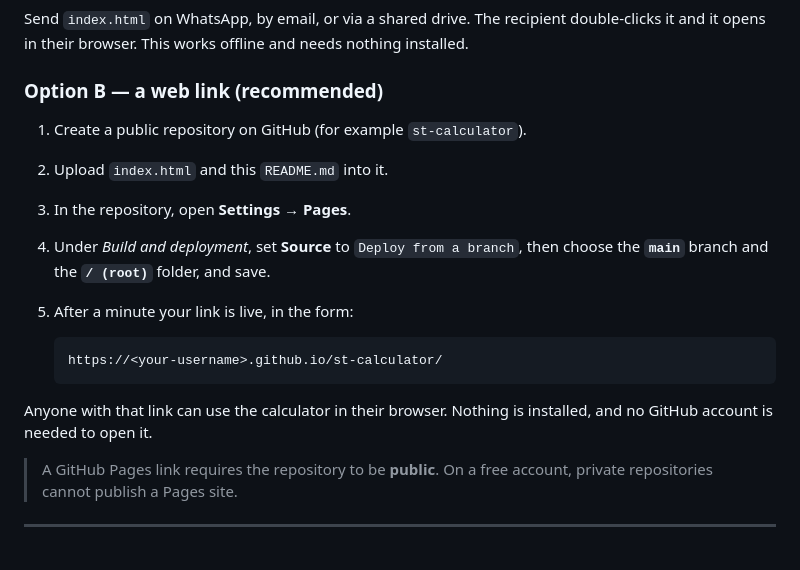
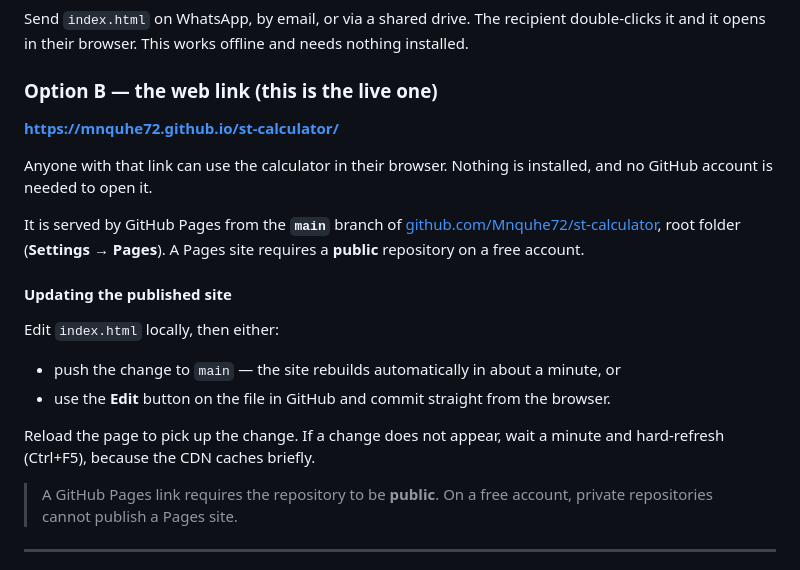
Before and after one commit to Mnquhe72/st-calculator, a Markdown page: README.md, the part around the change. Drawn GitHub-style.

````diff
--- a/README.md
+++ b/README.md
@@ -67,21 +67,26 @@ is affected. Print / Save as PDF is the more reliable of the two.
 Send `index.html` on WhatsApp, by email, or via a shared drive. The recipient double-clicks it and
 it opens in their browser. This works offline and needs nothing installed.
 
-### Option B — a web link (recommended)
+### Option B — the web link (this is the live one)
 
-1. Create a public repository on GitHub (for example `st-calculator`).
-2. Upload `index.html` and this `README.md` into it.
-3. In the repository, open **Settings → Pages**.
-4. Under *Build and deployment*, set **Source** to `Deploy from a branch`, then choose the
-   **`main`** branch and the **`/ (root)`** folder, and save.
-5. After a minute your link is live, in the form:
-
-   ```
-   https://<your-username>.github.io/st-calculator/
-   ```
+**<https://mnquhe72.github.io/st-calculator/>**
 
 Anyone with that link can use the calculator in their browser. Nothing is installed, and no
 GitHub account is needed to open it.
+
+It is served by GitHub Pages from the **`main`** branch of
+[github.com/Mnquhe72/st-calculator](https://github.com/Mnquhe72/st-calculator), root folder
+(**Settings → Pages**). A Pages site requires a **public** repository on a free account.
+
+#### Updating the published site
+
+Edit `index.html` locally, then either:
+
+- push the change to `main` — the site rebuilds automatically in about a minute, or
+- use the **Edit** button on the file in GitHub and commit straight from the browser.
+
+Reload the page to pick up the change. If a change does not appear, wait a minute and hard-refresh
+(Ctrl+F5), because the CDN caches briefly.
 
 > A GitHub Pages link requires the repository to be **public**. On a free account, private
 > repositories cannot publish a Pages site.
````
